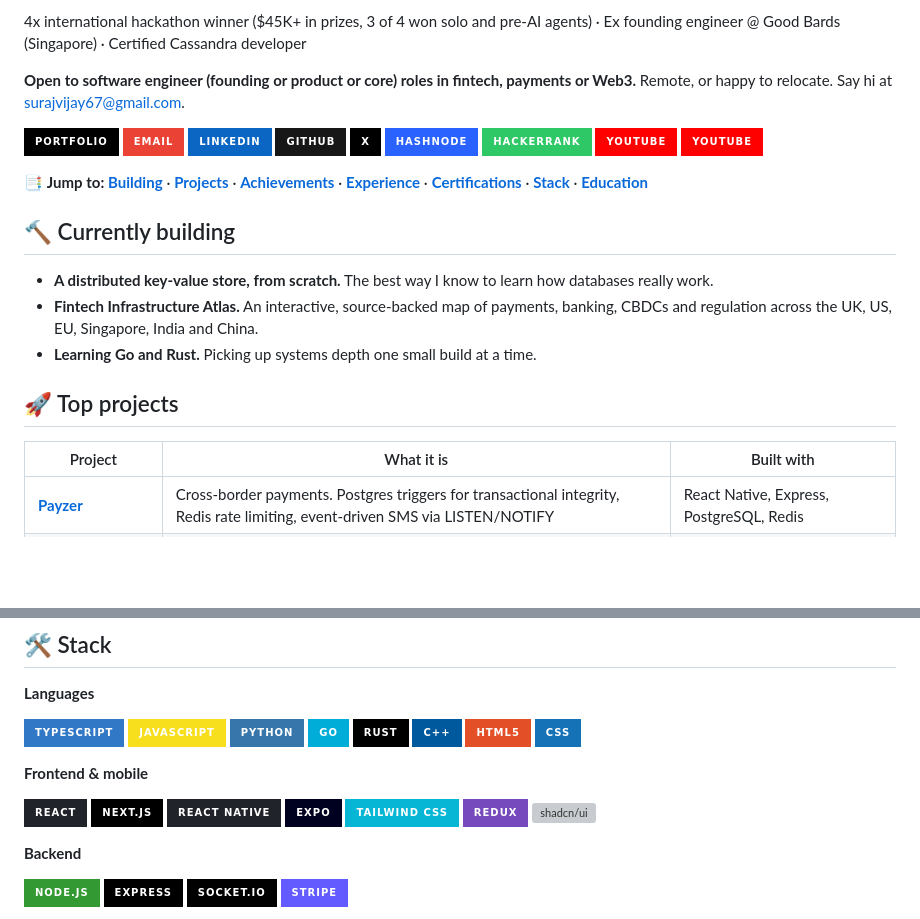
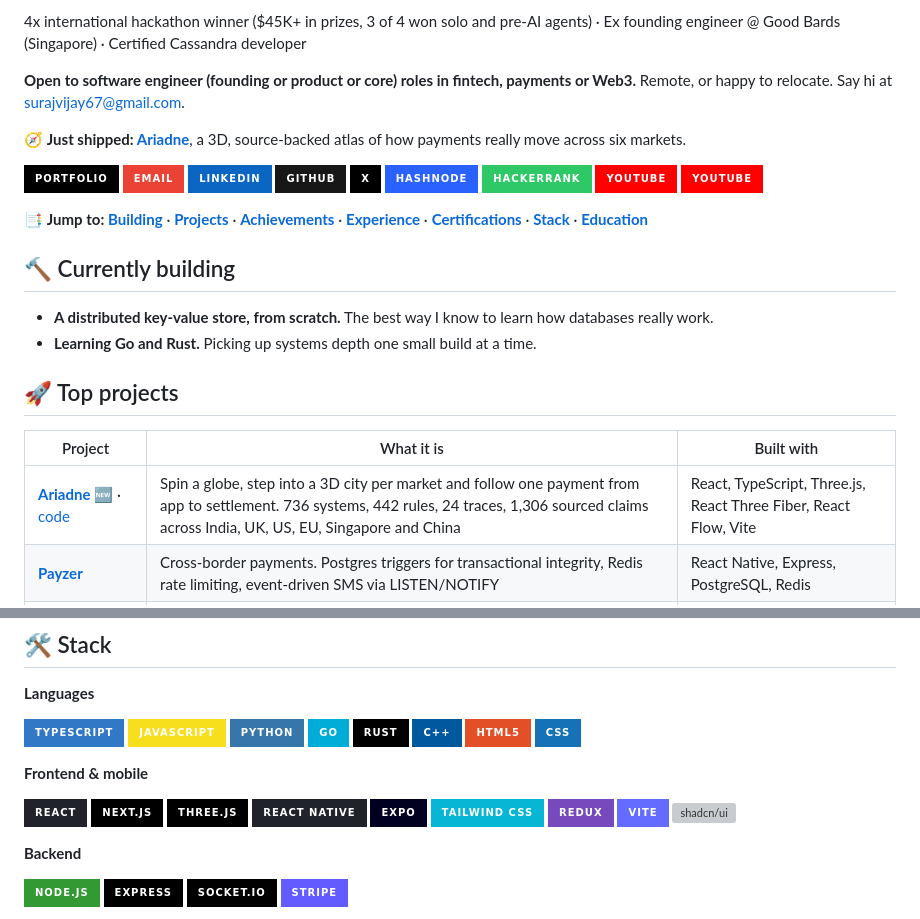
Before and after one commit to its-me-sv/its-me-sv, a Markdown page: README.md, 2 parts joined by grey strips. Rendered like a GitHub page; badges without logos; blank space fills up the shorter version; grey boxes are pictures that could not be loaded.

Commit message:
Revise README with new project and updated links
Updated personal information and added a new project.

```diff
--- a/README.md
+++ b/README.md
@@ -10,20 +10,22 @@ I ship whole products: polished React and Next.js frontends, Node.js backends, m
 
 **Open to software engineer (founding or product or core) roles in fintech, payments or Web3.** Remote, or happy to relocate. Say hi at [surajvijay67@gmail.com](mailto:surajvijay67@gmail.com).
 
-[![Portfolio](https://img.shields.io/badge/Portfolio-000000?style=for-the-badge&logo=googlechrome&logoColor=white)](https://www.surajvijayan.me) [![Email](https://img.shields.io/badge/Email-EA4335?style=for-the-badge&logo=gmail&logoColor=white)](mailto:surajvijay67@gmail.com) [![LinkedIn](https://img.shields.io/badge/LinkedIn-0A66C2?style=for-the-badge&logo=linkedin&logoColor=white)](https://www.linkedin.com/in/suraj-vijay-32b679224) [![GitHub](https://img.shields.io/badge/GitHub-181717?style=for-the-badge&logo=github&logoColor=white)](https://github.com/its-me-sv) [![X](https://img.shields.io/badge/X-000000?style=for-the-badge&logo=x&logoColor=white)](https://twitter.com/surajvijay67) [![Hashnode](https://img.shields.io/badge/Hashnode-2962FF?style=for-the-badge&logo=hashnode&logoColor=white)](https://surajvijay.hashnode.dev/) [![HackerRank](https://img.shields.io/badge/HackerRank-2EC866?style=for-the-badge&logo=hackerrank&logoColor=white)](https://www.hackerrank.com/surajcpp115) [![YouTube](https://img.shields.io/badge/YouTube-FF0000?style=for-the-badge&logo=youtube&logoColor=white)](https://www.youtube.com/@surajvijay1937) [![YouTube](https://img.shields.io/badge/YouTube-FF0000?style=for-the-badge&logo=youtube&logoColor=white)](https://www.youtube.com/@programmersdormitory8643)
+🧭 **Just shipped: [Ariadne](https://ariadne.surajvijayan.dev)**, a 3D, source-backed atlas of how payments really move across six markets.
+
+[![Portfolio](https://img.shields.io/badge/Portfolio-000000?style=for-the-badge&logo=googlechrome&logoColor=white)](https://surajvijayan.dev) [![Email](https://img.shields.io/badge/Email-EA4335?style=for-the-badge&logo=gmail&logoColor=white)](mailto:surajvijay67@gmail.com) [![LinkedIn](https://img.shields.io/badge/LinkedIn-0A66C2?style=for-the-badge&logo=linkedin&logoColor=white)](https://www.linkedin.com/in/suraj-vijay-32b679224) [![GitHub](https://img.shields.io/badge/GitHub-181717?style=for-the-badge&logo=github&logoColor=white)](https://github.com/its-me-sv) [![X](https://img.shields.io/badge/X-000000?style=for-the-badge&logo=x&logoColor=white)](https://twitter.com/surajvijay67) [![Hashnode](https://img.shields.io/badge/Hashnode-2962FF?style=for-the-badge&logo=hashnode&logoColor=white)](https://surajvijay.hashnode.dev/) [![HackerRank](https://img.shields.io/badge/HackerRank-2EC866?style=for-the-badge&logo=hackerrank&logoColor=white)](https://www.hackerrank.com/surajcpp115) [![YouTube](https://img.shields.io/badge/YouTube-FF0000?style=for-the-badge&logo=youtube&logoColor=white)](https://www.youtube.com/@surajvijay1937) [![YouTube](https://img.shields.io/badge/YouTube-FF0000?style=for-the-badge&logo=youtube&logoColor=white)](https://www.youtube.com/@programmersdormitory8643)
 
 📑 **Jump to:** **[Building](#-currently-building)** · **[Projects](#-top-projects)** · **[Achievements](#-achievements)** · **[Experience](#-experience)** · **[Certifications](#-certifications)** · **[Stack](#-stack)** · **[Education](#-education)**
 
 ## 🔨 Currently building
 
 - **A distributed key-value store, from scratch.** The best way I know to learn how databases really work.
-- **Fintech Infrastructure Atlas.** An interactive, source-backed map of payments, banking, CBDCs and regulation across the UK, US, EU, Singapore, India and China.
 - **Learning Go and Rust.** Picking up systems depth one small build at a time.
 
 ## 🚀 Top projects
 
 | Project | What it is | Built with |
 |---|---|---|
+| **[Ariadne](https://ariadne.surajvijayan.dev)** 🆕 · [code](https://github.com/its-me-sv/ariadne-fintech-atlas) | Spin a globe, step into a 3D city per market and follow one payment from app to settlement. 736 systems, 442 rules, 24 traces, 1,306 sourced claims across India, UK, US, EU, Singapore and China | React, TypeScript, Three.js, React Three Fiber, React Flow, Vite |
 | **[Payzer](https://surajvijay.hashnode.dev/everything-about-project-payzer-1)** | Cross-border payments. Postgres triggers for transactional integrity, Redis rate limiting, event-driven SMS via LISTEN/NOTIFY | React Native, Express, PostgreSQL, Redis |
 | **[Subdot](https://github.com/its-me-sv/subdot-frontend)** 🥇🥈 | A Twitter-style social platform on Polkadot. Won Seoul, placed 2nd in Paris | Polkadot, React, TypeScript |
 | **[Zeyphr](https://github.com/SriranganK/zeyphr-frontend)** 🏅 | Payments project at IOTA Moveathon. I led a 4-person team across smart contracts, backend and POS hardware | IOTA, Move |
@@ -116,7 +118,7 @@ I ship whole products: polished React and Next.js frontends, Node.js backends, m
 
 **Frontend & mobile**
 
-![React](https://img.shields.io/badge/React-20232A?style=for-the-badge&logo=react&logoColor=61DAFB) ![Next.js](https://img.shields.io/badge/Next.js-000000?style=for-the-badge&logo=nextdotjs&logoColor=white) ![React Native](https://img.shields.io/badge/React_Native-20232A?style=for-the-badge&logo=react&logoColor=61DAFB) ![Expo](https://img.shields.io/badge/Expo-000020?style=for-the-badge&logo=expo&logoColor=white) ![Tailwind CSS](https://img.shields.io/badge/Tailwind_CSS-06B6D4?style=for-the-badge&logo=tailwindcss&logoColor=white) ![Redux](https://img.shields.io/badge/Redux-764ABC?style=for-the-badge&logo=redux&logoColor=white) ![shadcn/ui](https://img.shields.io/badge/shadcn%2Fui-000000?style=for-the-badge&logo=shadcnui&logoColor=white)
+![React](https://img.shields.io/badge/React-20232A?style=for-the-badge&logo=react&logoColor=61DAFB) ![Next.js](https://img.shields.io/badge/Next.js-000000?style=for-the-badge&logo=nextdotjs&logoColor=white) ![Three.js](https://img.shields.io/badge/Three.js-000000?style=for-the-badge&logo=threedotjs&logoColor=white) ![React Native](https://img.shields.io/badge/React_Native-20232A?style=for-the-badge&logo=react&logoColor=61DAFB) ![Expo](https://img.shields.io/badge/Expo-000020?style=for-the-badge&logo=expo&logoColor=white) ![Tailwind CSS](https://img.shields.io/badge/Tailwind_CSS-06B6D4?style=for-the-badge&logo=tailwindcss&logoColor=white) ![Redux](https://img.shields.io/badge/Redux-764ABC?style=for-the-badge&logo=redux&logoColor=white) ![Vite](https://img.shields.io/badge/Vite-646CFF?style=for-the-badge&logo=vite&logoColor=white) ![shadcn/ui](https://img.shields.io/badge/shadcn%2Fui-000000?style=for-the-badge&logo=shadcnui&logoColor=white)
 
 **Backend**
 
```
